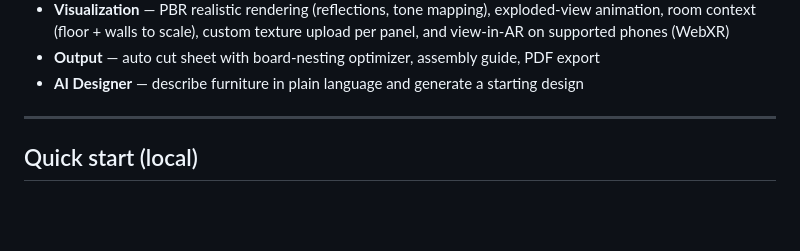
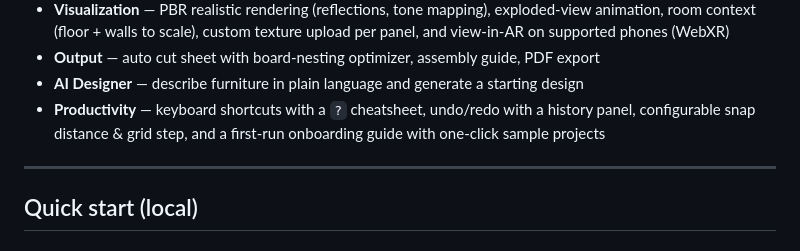
Before and after one commit to 25nikael/furnicraft-3d, a Markdown page: README.md, the part around the change. Drawn GitHub-style; blank space fills up the shorter version.

```diff
--- a/README.md
+++ b/README.md
@@ -27,6 +27,9 @@ guides, export to PDF, and save your projects to your account in the cloud.
   texture upload per panel, and view-in-AR on supported phones (WebXR)
 - **Output** — auto cut sheet with board-nesting optimizer, assembly guide, PDF export
 - **AI Designer** — describe furniture in plain language and generate a starting design
+- **Productivity** — keyboard shortcuts with a `?` cheatsheet, undo/redo with a
+  history panel, configurable snap distance & grid step, and a first-run
+  onboarding guide with one-click sample projects
 
 ---
 
```
Also changed, not shown: DEVPLAN.md (+5 -1 lines).
